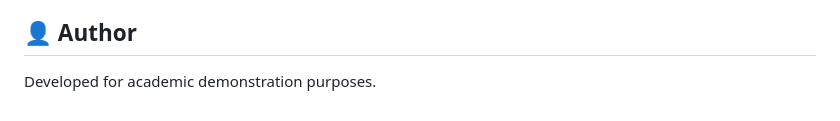
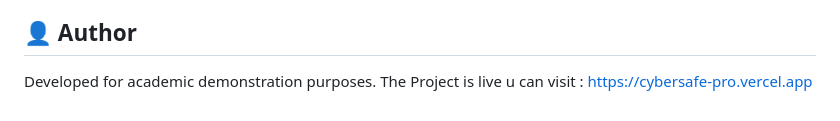
Before and after one commit to parth-dev-learner/cybersafe-pro, a Markdown page: README.md, the part around the change. Rendered like a GitHub page.

Commit message:
Add live project link to README
Added a link to the live project in the README.

```diff
--- a/README.md
+++ b/README.md
@@ -91,3 +91,4 @@ This website is built purely for **educational purposes**.
 
 ## 👤 Author
 Developed for academic demonstration purposes.
+The Project is live u can visit : https://cybersafe-pro.vercel.app
```
